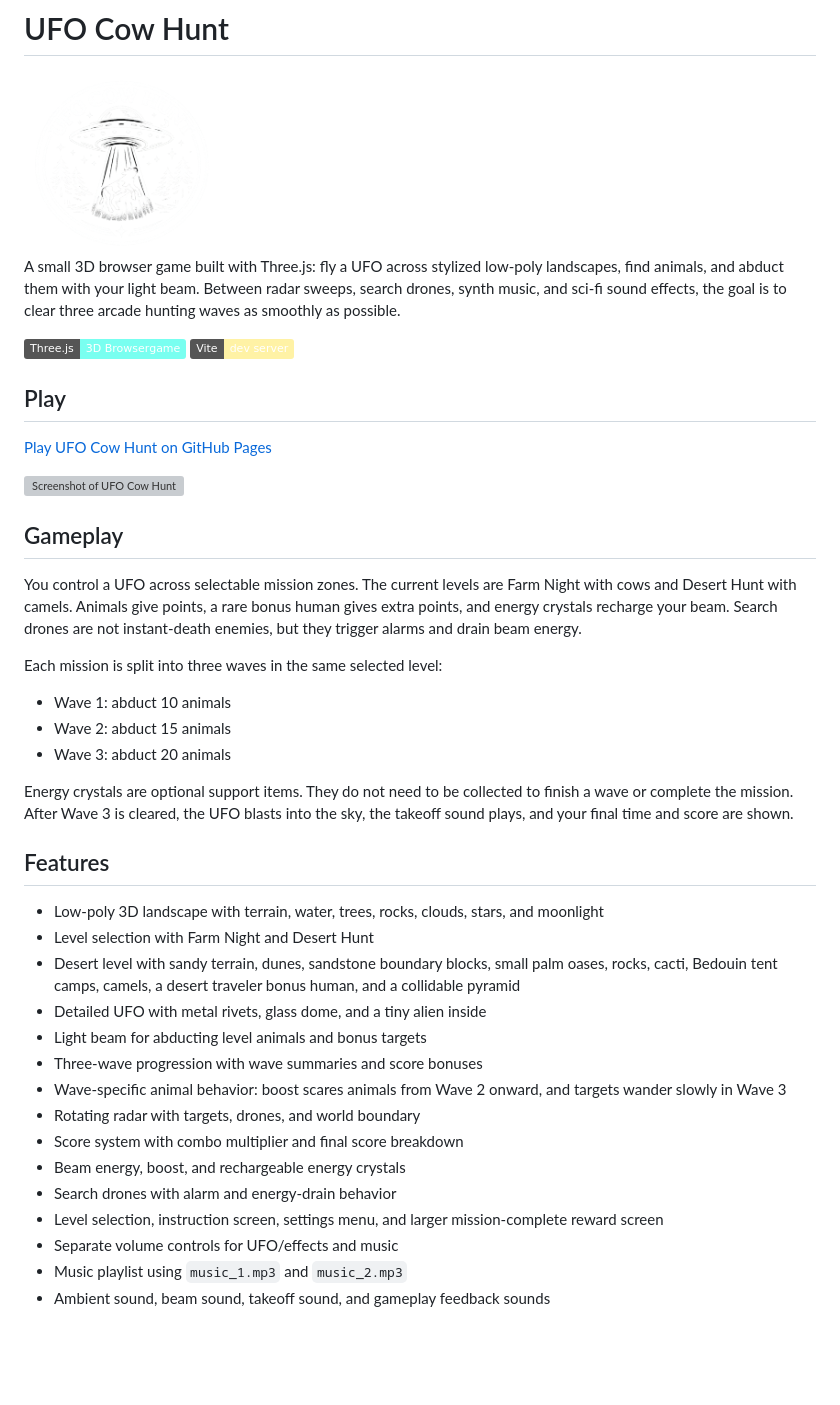
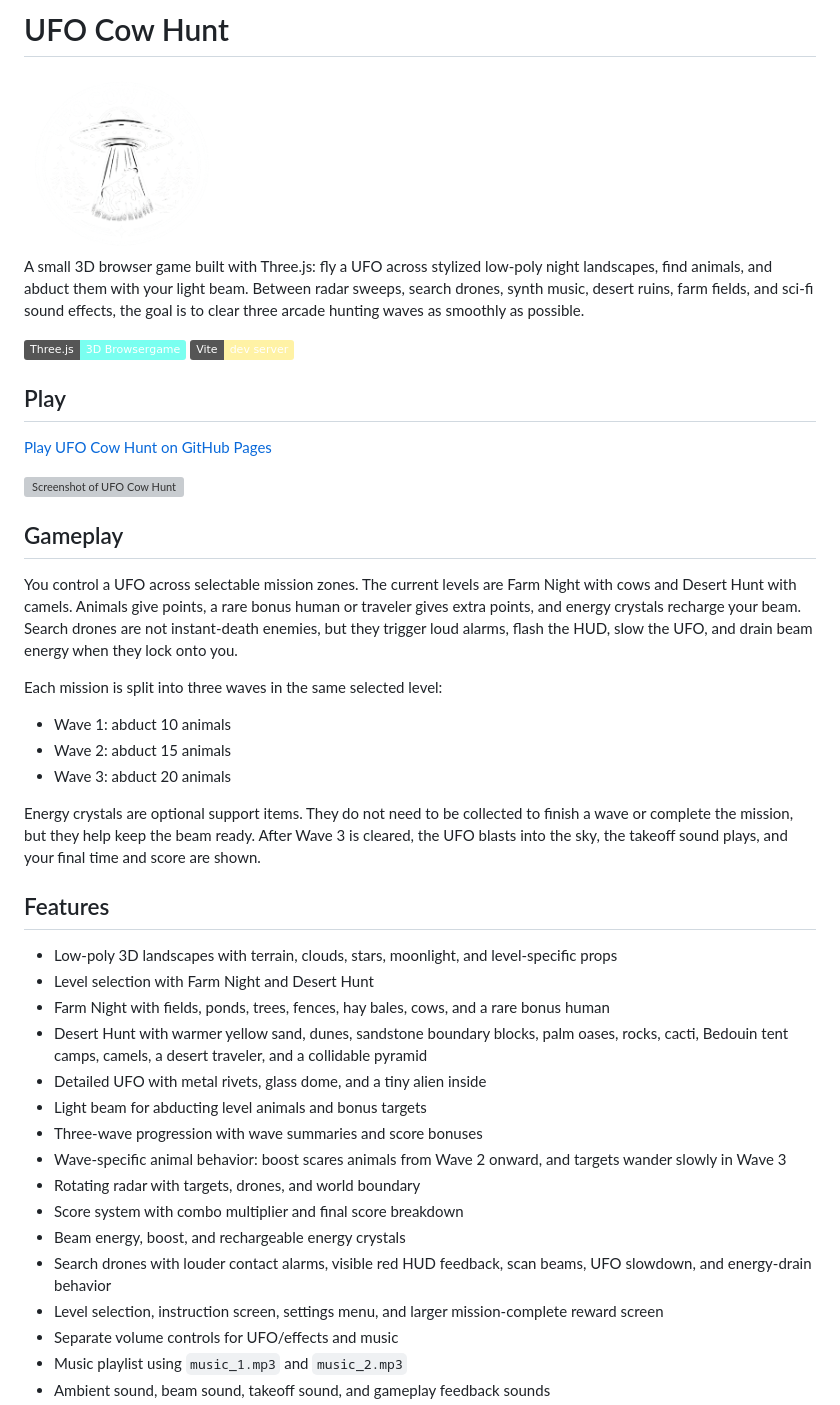
Before and after one commit to Ddave82/Ufo-Cow-Hunt, a Markdown page: README.md, the part around the change. GitHub-like rendering; badges without logos; blank space fills up the shorter version; grey boxes are pictures that could not be loaded.

Commit message:
Update README for current gameplay

```diff
--- a/README.md
+++ b/README.md
@@ -2,7 +2,7 @@
 
 <img src="assets/logo.png" alt="UFO Cow Hunt logo" width="25%">
 
-A small 3D browser game built with Three.js: fly a UFO across stylized low-poly landscapes, find animals, and abduct them with your light beam. Between radar sweeps, search drones, synth music, and sci-fi sound effects, the goal is to clear three arcade hunting waves as smoothly as possible.
+A small 3D browser game built with Three.js: fly a UFO across stylized low-poly night landscapes, find animals, and abduct them with your light beam. Between radar sweeps, search drones, synth music, desert ruins, farm fields, and sci-fi sound effects, the goal is to clear three arcade hunting waves as smoothly as possible.
 
 ![UFO Cow Hunt](https://img.shields.io/badge/Three.js-3D%20Browsergame-79fff0)
 ![Vite](https://img.shields.io/badge/Vite-dev%20server-fff2a5)
@@ -15,7 +15,7 @@ A small 3D browser game built with Three.js: fly a UFO across stylized low-poly
 
 ## Gameplay
 
-You control a UFO across selectable mission zones. The current levels are Farm Night with cows and Desert Hunt with camels. Animals give points, a rare bonus human gives extra points, and energy crystals recharge your beam. Search drones are not instant-death enemies, but they trigger alarms and drain beam energy.
+You control a UFO across selectable mission zones. The current levels are Farm Night with cows and Desert Hunt with camels. Animals give points, a rare bonus human or traveler gives extra points, and energy crystals recharge your beam. Search drones are not instant-death enemies, but they trigger loud alarms, flash the HUD, slow the UFO, and drain beam energy when they lock onto you.
 
 Each mission is split into three waves in the same selected level:
 
@@ -23,13 +23,14 @@ Each mission is split into three waves in the same selected level:
 - Wave 2: abduct 15 animals
 - Wave 3: abduct 20 animals
 
-Energy crystals are optional support items. They do not need to be collected to finish a wave or complete the mission. After Wave 3 is cleared, the UFO blasts into the sky, the takeoff sound plays, and your final time and score are shown.
+Energy crystals are optional support items. They do not need to be collected to finish a wave or complete the mission, but they help keep the beam ready. After Wave 3 is cleared, the UFO blasts into the sky, the takeoff sound plays, and your final time and score are shown.
 
 ## Features
 
-- Low-poly 3D landscape with terrain, water, trees, rocks, clouds, stars, and moonlight
+- Low-poly 3D landscapes with terrain, clouds, stars, moonlight, and level-specific props
 - Level selection with Farm Night and Desert Hunt
-- Desert level with sandy terrain, dunes, sandstone boundary blocks, small palm oases, rocks, cacti, Bedouin tent camps, camels, a desert traveler bonus human, and a collidable pyramid
+- Farm Night with fields, ponds, trees, fences, hay bales, cows, and a rare bonus human
+- Desert Hunt with warmer yellow sand, dunes, sandstone boundary blocks, palm oases, rocks, cacti, Bedouin tent camps, camels, a desert traveler, and a collidable pyramid
 - Detailed UFO with metal rivets, glass dome, and a tiny alien inside
 - Light beam for abducting level animals and bonus targets
 - Three-wave progression with wave summaries and score bonuses
@@ -37,7 +38,7 @@ Energy crystals are optional support items. They do not need to be collected to
 - Rotating radar with targets, drones, and world boundary
 - Score system with combo multiplier and final score breakdown
 - Beam energy, boost, and rechargeable energy crystals
-- Search drones with alarm and energy-drain behavior
+- Search drones with louder contact alarms, visible red HUD feedback, scan beams, UFO slowdown, and energy-drain behavior
 - Level selection, instruction screen, settings menu, and larger mission-complete reward screen
 - Separate volume controls for UFO/effects and music
 - Music playlist using `music_1.mp3` and `music_2.mp3`
```
